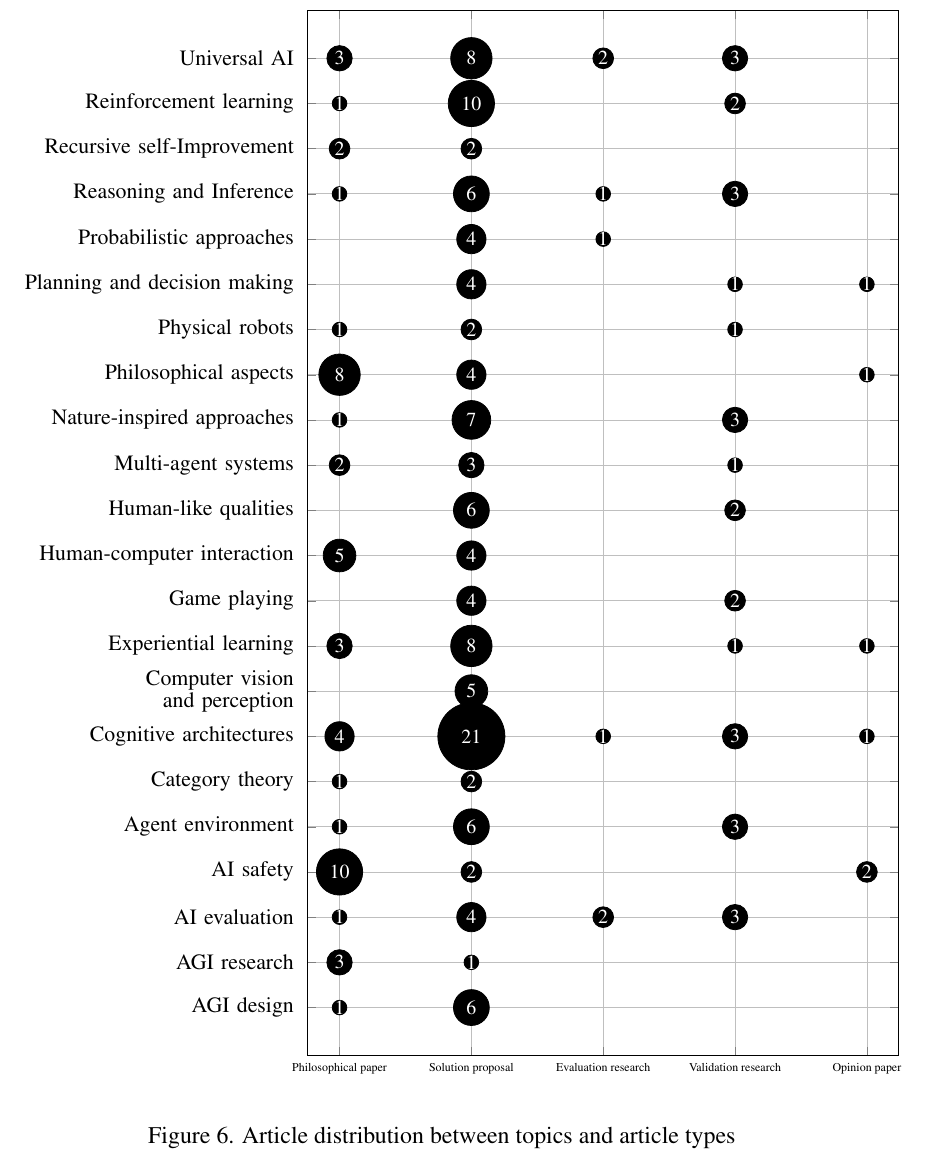
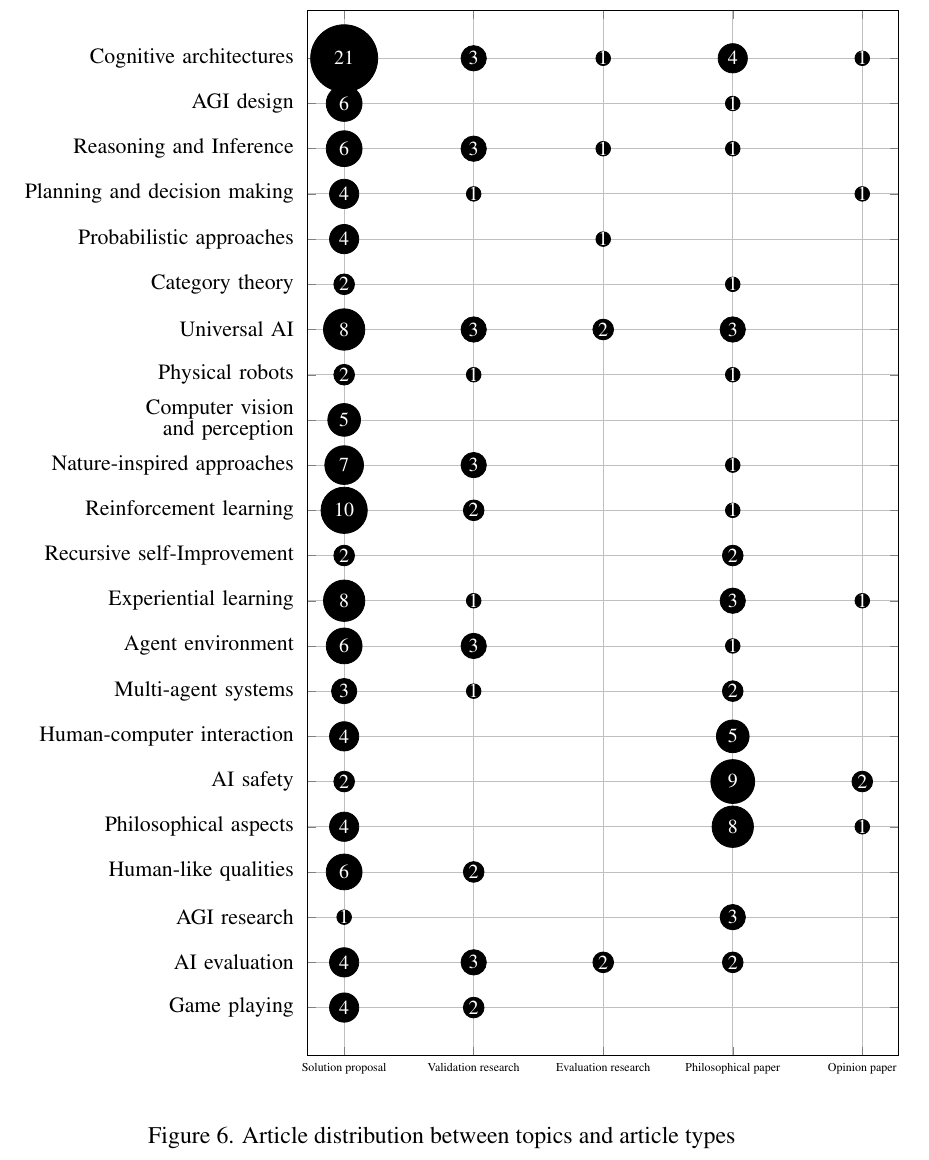
Before and after one commit to Ozame/aigrad, a LaTeX thesis (gradu/thesis_kumpulainen.tex, which reads gradu/material/data/class_topic_bubble.dat): part of page 33 of 52, cut at the place of the change. Compiled offline with pdfLaTeX.

Commit message:
Fix bubble graph ordering

```diff
--- a/gradu/material/data/class_topic_bubble.dat
+++ b/gradu/material/data/class_topic_bubble.dat
@@ -1,10 +1,16 @@
 Category,Class,Count
-AGI design,Philosophical paper,1
-AGI design,Solution proposal,6
+Game playing,Solution proposal,4
+Game playing,Validation research,2
+AI evaluation,Solution proposal,4
+AI evaluation,Validation research,3
+AI evaluation,Evaluation research,2
+AI evaluation,Philosophical paper,2
 AGI research,Philosophical paper,3
 AGI research,Solution proposal,1
-AI evaluation,Evaluation research,2
-AI evaluation,Philosophical paper,1
-AI evaluation,Solution proposal,4
-AI evaluation,Validation research,3
+Human-like qualities,Solution proposal,6
+Human-like qualities,Validation research,2
+Philosophical aspects,Philosophical paper,8
+Philosophical aspects,Opinion paper,1
+Philosophical aspects,Solution proposal,4
+AI safety,Philosophical paper,9
 AI safety,Opinion paper,2
@@ -12,2 +17 @@ AI safety,Philosophical paper,10
 AI safety,Solution proposal,2
-Agent environment,Philosophical paper,1
@@ -14,11 +22,5 @@ Agent environment,Philosophical paper,1
+Multi-agent systems,Philosophical paper,2
 Agent environment,Solution proposal,6
 Agent environment,Validation research,3
-Category theory,Philosophical paper,1
-Category theory,Solution proposal,2
-Cognitive architectures,Evaluation research,1
-Cognitive architectures,Opinion paper,1
-Cognitive architectures,Philosophical paper,4
-Cognitive architectures,Solution proposal,21
-Cognitive architectures,Validation research,3
-Computer vision and perception,Solution proposal,5
+Agent environment,Philosophical paper,1
 Experiential learning,Opinion paper,1
@@ -25,3 +28,2 @@ Experiential learning,Opinion paper,1
 Experiential learning,Philosophical paper,3
-Experiential learning,Solution proposal,8
 Experiential learning,Validation research,1
@@ -38,9 +34,9 @@ Nature-inspired approaches,Philosophical paper,1
+Reinforcement learning,Philosophical paper,1
 Nature-inspired approaches,Solution proposal,7
 Nature-inspired approaches,Validation research,3
-Philosophical aspects,Opinion paper,1
-Philosophical aspects,Philosophical paper,8
-Philosophical aspects,Solution proposal,4
+Nature-inspired approaches,Philosophical paper,1
+Computer vision and perception,Solution proposal,5
 Physical robots,Philosophical paper,1
 Physical robots,Solution proposal,2
 Physical robots,Validation research,1
-Planning and decision making,Opinion paper,1
+Universal AI,Validation research,3
@@ -47,12 +47,14 @@ Planning and decision making,Opinion paper,1
+Category theory,Philosophical paper,1
+Probabilistic approaches,Solution proposal,4
+Probabilistic approaches,Evaluation research,1
 Planning and decision making,Solution proposal,4
 Planning and decision making,Validation research,1
-Probabilistic approaches,Evaluation research,1
-Probabilistic approaches,Solution proposal,4
+Planning and decision making,Opinion paper,1
+Reasoning and Inference,Solution proposal,6
+Reasoning and Inference,Philosophical paper,1
 Reasoning and Inference,Evaluation research,1
-Reasoning and Inference,Philosophical paper,1
-Reasoning and Inference,Solution proposal,6
 Reasoning and Inference,Validation research,3
-Recursive self-Improvement,Philosophical paper,2
-Recursive self-Improvement,Solution proposal,2
-Reinforcement learning,Philosophical paper,1
-Reinforcement learning,Solution proposal,10
+AGI design,Solution proposal,6
+AGI design,Philosophical paper,1
+Cognitive architectures,Solution proposal,21
+Cognitive architectures,Opinion paper,1
--- a/gradu/thesis_kumpulainen.tex
+++ b/gradu/thesis_kumpulainen.tex
@@ -9,6 +9,8 @@
 \usepackage{csquotes} % ensure proper formatting
 
 \usepackage{rotating}
+
+\usepackage{moresize}
 
 \usepackage{multirow}
 \usepackage{lscape}
@@ -1129,7 +1131,7 @@ where he argues that embodiment is a necessity for general intelligence.
   \begin{tikzpicture}
     \begin{axis}[
       only marks,
-      enlarge x limits=0.06,
+      enlarge x limits=0.07,
       enlarge y limits=0.05,
       width=12cm,
       height=20cm,
```
Also changed, not shown: code/analyze.py (+14 -3 lines), gradu/thesis_kumpulainen.pdf, gradu/material/data/class_topic_bubble.dat (32 more changed lines).
